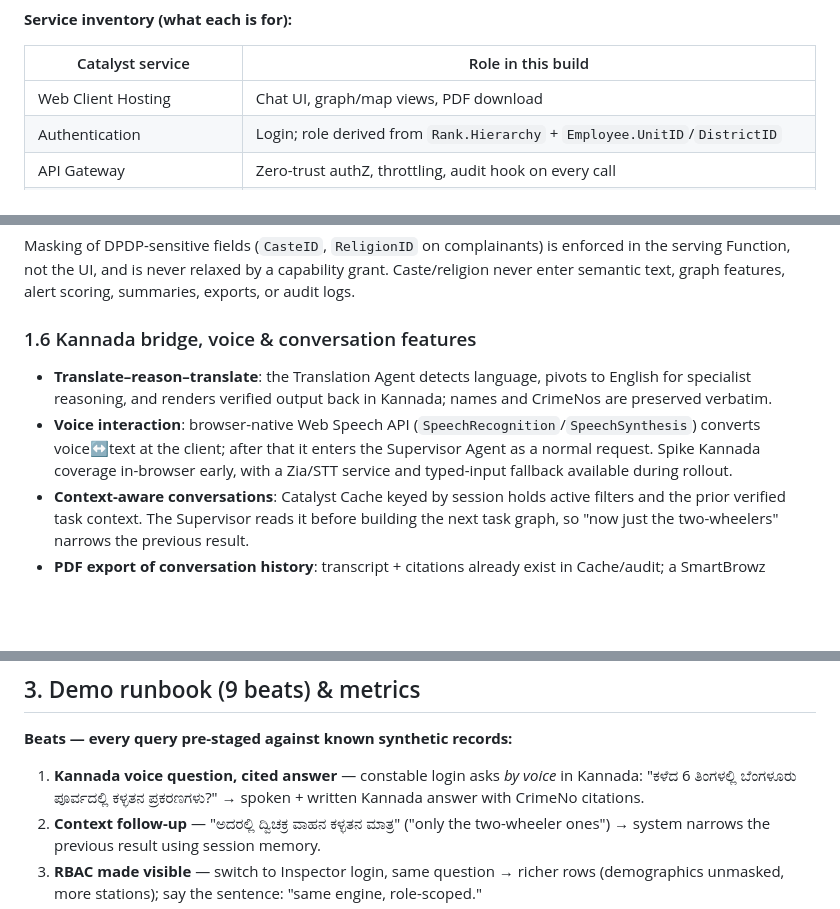
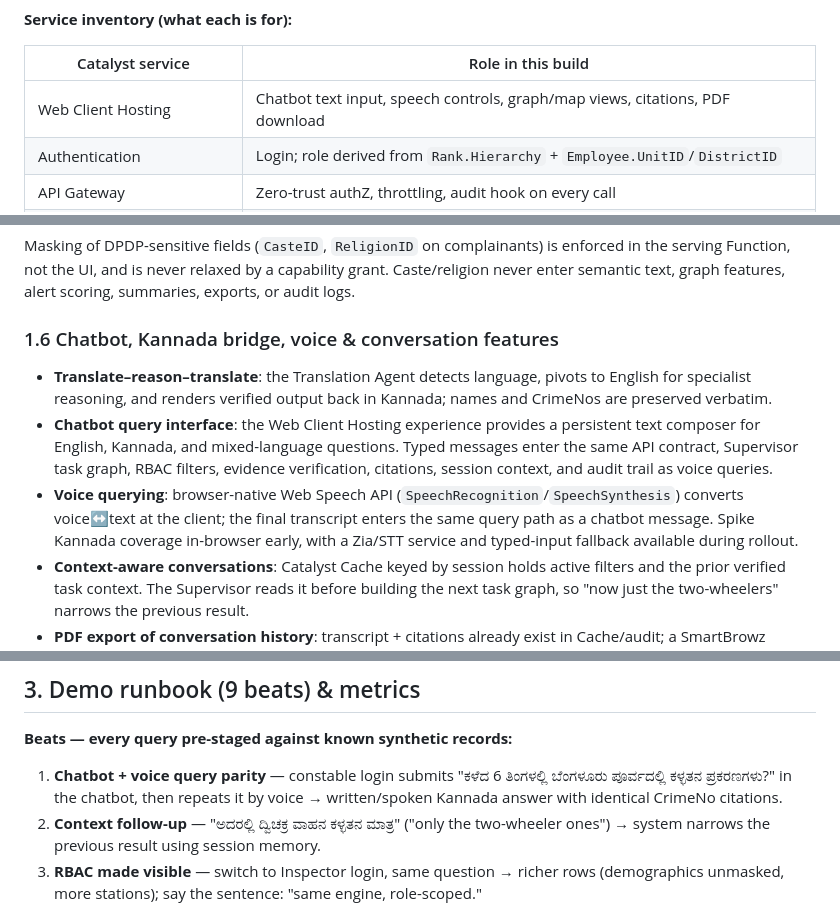
Before and after one commit to SHYAMSUNDAR2396/ksp-crime-copilot, a Markdown page: PLAN.md, 3 parts joined by grey strips. Rendered like a GitHub page; blank space fills up the shorter version.

Commit message:
docs: add chatbot query path alongside voice

```diff
--- a/PLAN.md
+++ b/PLAN.md
@@ -121,7 +123,7 @@ flowchart LR
 
 | Catalyst service | Role in this build |
 |---|---|
-| Web Client Hosting | Chat UI, graph/map views, PDF download |
+| Web Client Hosting | Chatbot text input, speech controls, graph/map views, citations, PDF download |
 | Authentication | Login; role derived from `Rank.Hierarchy` + `Employee.UnitID`/`DistrictID` |
 | API Gateway | Zero-trust authZ, throttling, audit hook on every call |
 | Circuits / Functions | Supervisor, typed task context, specialist agents, retries, and evidence verification |
@@ -304,10 +306,11 @@ enforced in the serving Function, not the UI, and is never relaxed by a
 capability grant. Caste/religion never enter semantic text, graph features,
 alert scoring, summaries, exports, or audit logs.
 
-### 1.6 Kannada bridge, voice & conversation features
+### 1.6 Chatbot, Kannada bridge, voice & conversation features
 
 - **Translate–reason–translate**: the Translation Agent detects language, pivots to English for specialist reasoning, and renders verified output back in Kannada; names and CrimeNos are preserved verbatim.
-- **Voice interaction**: browser-native Web Speech API (`SpeechRecognition`/`SpeechSynthesis`) converts voice↔text at the client; after that it enters the Supervisor Agent as a normal request. Spike Kannada coverage in-browser early, with a Zia/STT service and typed-input fallback available during rollout.
+- **Chatbot query interface**: the Web Client Hosting experience provides a persistent text composer for English, Kannada, and mixed-language questions. Typed messages enter the same API contract, Supervisor task graph, RBAC filters, evidence verification, citations, session context, and audit trail as voice queries.
+- **Voice querying**: browser-native Web Speech API (`SpeechRecognition`/`SpeechSynthesis`) converts voice↔text at the client; the final transcript enters the same query path as a chatbot message. Spike Kannada coverage in-browser early, with a Zia/STT service and typed-input fallback available during rollout.
 - **Context-aware conversations**: Catalyst Cache keyed by session holds active filters and the prior verified task context. The Supervisor reads it before building the next task graph, so "now just the two-wheelers" narrows the previous result.
 - **PDF export of conversation history**: transcript + citations already exist in Cache/audit; a SmartBrowz Function renders them to PDF on request. No new data path.
 
@@ -460,7 +463,7 @@ flowchart LR
 ## 3. Demo runbook (9 beats) & metrics
 
 **Beats — every query pre-staged against known synthetic records:**
-1. **Kannada voice question, cited answer** — constable login asks *by voice* in Kannada: "ಕಳೆದ 6 ತಿಂಗಳಲ್ಲಿ ಬೆಂಗಳೂರು ಪೂರ್ವದಲ್ಲಿ ಕಳ್ಳತನ ಪ್ರಕರಣಗಳು?" → spoken + written Kannada answer with CrimeNo citations.
+1. **Chatbot + voice query parity** — constable login submits "ಕಳೆದ 6 ತಿಂಗಳಲ್ಲಿ ಬೆಂಗಳೂರು ಪೂರ್ವದಲ್ಲಿ ಕಳ್ಳತನ ಪ್ರಕರಣಗಳು?" in the chatbot, then repeats it by voice → written/spoken Kannada answer with identical CrimeNo citations.
 2. **Context follow-up** — "ಅದರಲ್ಲಿ ದ್ವಿಚಕ್ರ ವಾಹನ ಕಳ್ಳತನ ಮಾತ್ರ" ("only the two-wheeler ones") → system narrows the previous result using session memory.
 3. **RBAC made visible** — switch to Inspector login, same question → richer rows (demographics unmasked, more stations); say the sentence: "same engine, role-scoped."
 4. **Hidden link + network** — "Is the accused in FIR X connected to any other cases?" → graph lights up: *Ravi Kumar / Ravi K, 4 FIRs, 3 stations*, with match confidence; zoom out to the community view showing the wider ring and its most-connected node.
```
Also changed, not shown: other parts of PLAN.md (+8 -4 lines).
